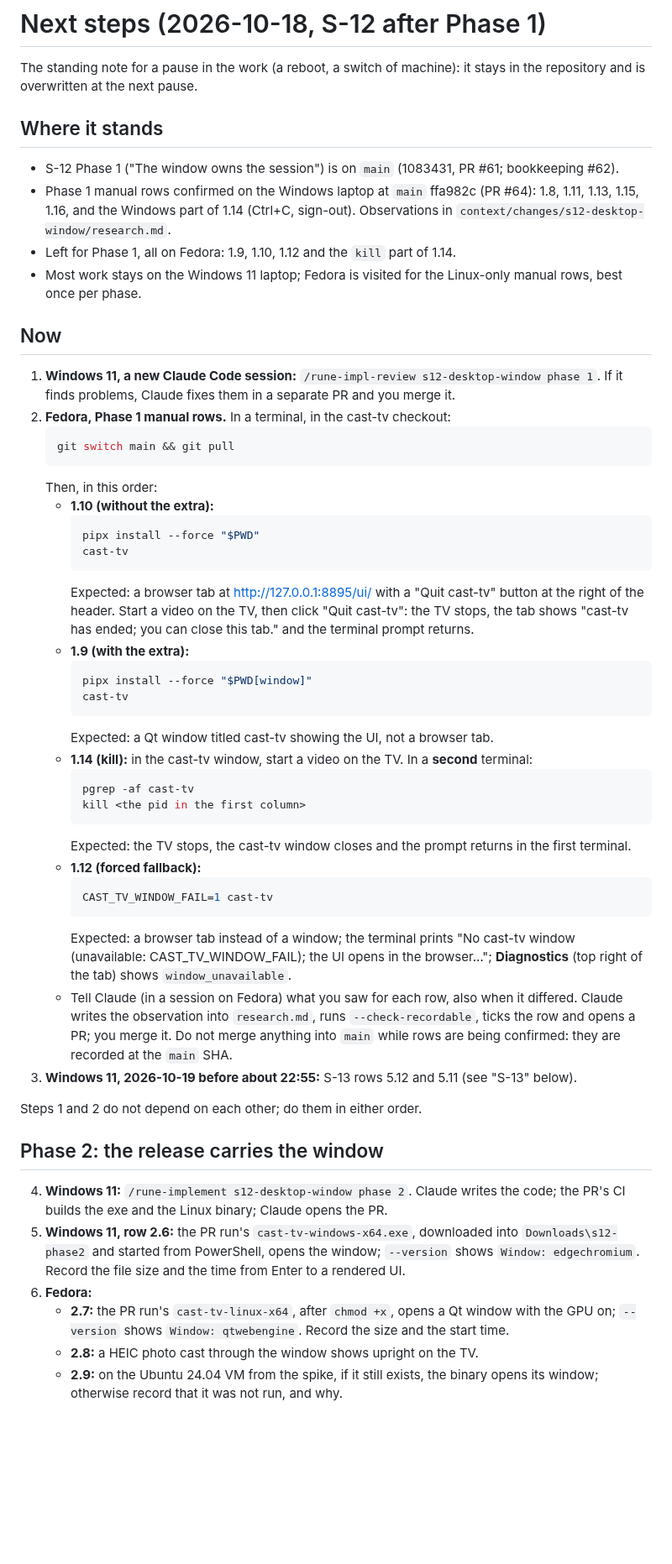
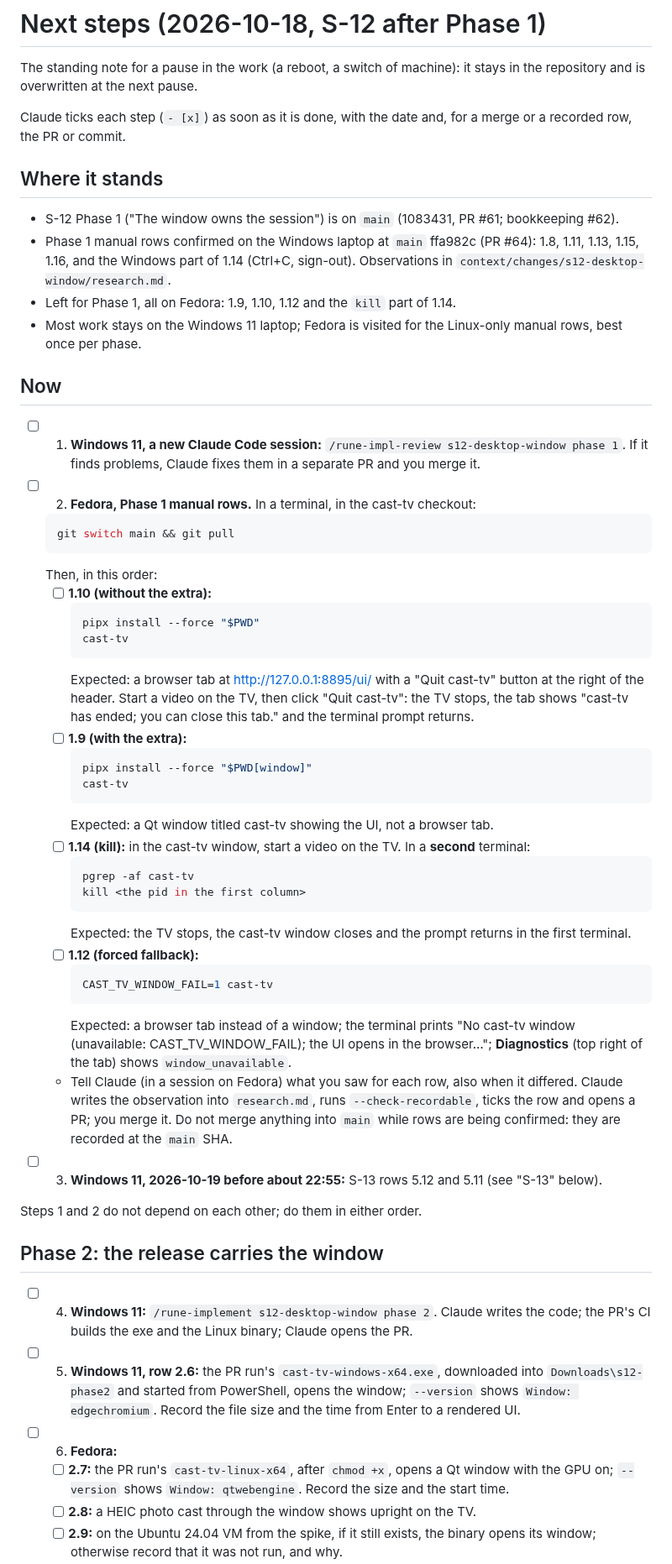
Before and after one commit to Piotr-Miller/cast-tv, a Markdown page: temp_steps.md, the part around one of its changes. Shown at 84% size. GitHub-like rendering; blank space fills up the shorter version.

Commit message:
chore(s12-desktop-window): checkboxes in temp_steps.md, ticked as each step is done
Co-Authored-By: Claude Opus 5.5 <noreply@anthropic.com>

````diff
--- a/temp_steps.md
+++ b/temp_steps.md
@@ -2,6 +2,9 @@
 
 The standing note for a pause in the work (a reboot, a switch of machine): it stays in the
 repository and is overwritten at the next pause.
+
+Claude ticks each step (`- [x]`) as soon as it is done, with the date and, for a merge or a
+recorded row, the PR or commit.
 
 ## Where it stands
 
@@ -15,14 +18,14 @@ repository and is overwritten at the next pause.
 
 ## Now
 
-1. **Windows 11, a new Claude Code session:** `/rune-impl-review s12-desktop-window phase 1`. If it
+- [ ] 1. **Windows 11, a new Claude Code session:** `/rune-impl-review s12-desktop-window phase 1`. If it
    finds problems, Claude fixes them in a separate PR and you merge it.
-2. **Fedora, Phase 1 manual rows.** In a terminal, in the cast-tv checkout:
+- [ ] 2. **Fedora, Phase 1 manual rows.** In a terminal, in the cast-tv checkout:
    ```bash
    git switch main && git pull
    ```
    Then, in this order:
-   - **1.10 (without the extra):**
+   - [ ] **1.10 (without the extra):**
      ```bash
      pipx install --force "$PWD"
      cast-tv
@@ -30,19 +33,19 @@ repository and is overwritten at the next pause.
      Expected: a browser tab at http://127.0.0.1:8895/ui/ with a "Quit cast-tv" button at the
      right of the header. Start a video on the TV, then click "Quit cast-tv": the TV stops, the tab
      shows "cast-tv has ended; you can close this tab." and the terminal prompt returns.
-   - **1.9 (with the extra):**
+   - [ ] **1.9 (with the extra):**
      ```bash
      pipx install --force "$PWD[window]"
      cast-tv
      ```
      Expected: a Qt window titled cast-tv showing the UI, not a browser tab.
-   - **1.14 (kill):** in the cast-tv window, start a video on the TV. In a **second** terminal:
+   - [ ] **1.14 (kill):** in the cast-tv window, start a video on the TV. In a **second** terminal:
      ```bash
      pgrep -af cast-tv
      kill <the pid in the first column>
      ```
      Expected: the TV stops, the cast-tv window closes and the prompt returns in the first terminal.
-   - **1.12 (forced fallback):**
+   - [ ] **1.12 (forced fallback):**
      ```bash
      CAST_TV_WINDOW_FAIL=1 cast-tv
      ```
@@ -53,20 +56,20 @@ repository and is overwritten at the next pause.
      Claude writes the observation into `research.md`, runs `--check-recordable`, ticks the row and
      opens a PR; you merge it. Do not merge anything into `main` while rows are being confirmed:
      they are recorded at the `main` SHA.
-3. **Windows 11, 2026-10-19 before about 22:55:** S-13 rows 5.12 and 5.11 (see "S-13" below).
+- [ ] 3. **Windows 11, 2026-10-19 before about 22:55:** S-13 rows 5.12 and 5.11 (see "S-13" below).
 
 Steps 1 and 2 do not depend on each other; do them in either order.
 
 ## Phase 2: the release carries the window
 
-4. **Windows 11:** `/rune-implement s12-desktop-window phase 2`. Claude writes the code; the PR's
+- [ ] 4. **Windows 11:** `/rune-implement s12-desktop-window phase 2`. Claude writes the code; the PR's
    CI builds the exe and the Linux binary; Claude opens the PR.
-5. **Windows 11, row 2.6:** the PR run's `cast-tv-windows-x64.exe`, downloaded into
+- [ ] 5. **Windows 11, row 2.6:** the PR run's `cast-tv-windows-x64.exe`, downloaded into
    `Downloads\s12-phase2` and started from PowerShell, opens the window; `--version` shows
    `Window: edgechromium`. Record the file size and the time from Enter to a rendered UI.
-6. **Fedora:**
-   - **2.7:** the PR run's `cast-tv-linux-x64`, after `chmod +x`, opens a Qt window with the GPU
+- [ ] 6. **Fedora:**
+   - [ ] **2.7:** the PR run's `cast-tv-linux-x64`, after `chmod +x`, opens a Qt window with the GPU
      on; `--version` shows `Window: qtwebengine`. Record the size and the start time.
-   - **2.8:** a HEIC photo cast through the window shows upright on the TV.
-   - **2.9:** on the Ubuntu 24.04 VM from the spike, if it still exists, the binary opens its
+   - [ ] **2.8:** a HEIC photo cast through the window shows upright on the TV.
+   - [ ] **2.9:** on the Ubuntu 24.04 VM from the spike, if it still exists, the binary opens its
      window; otherwise record that it was not run, and why.
````
Also changed, not shown: other parts of temp_steps.md (+25 -25 lines).
